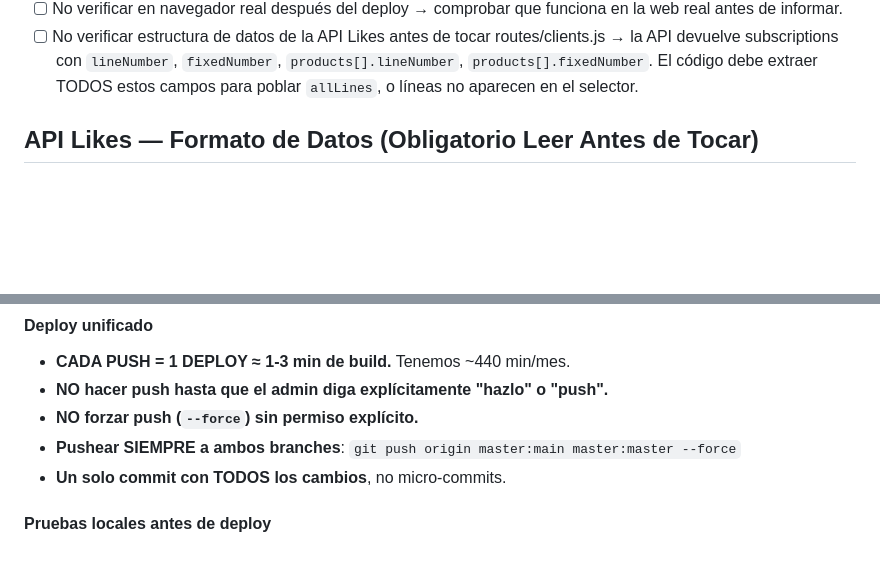
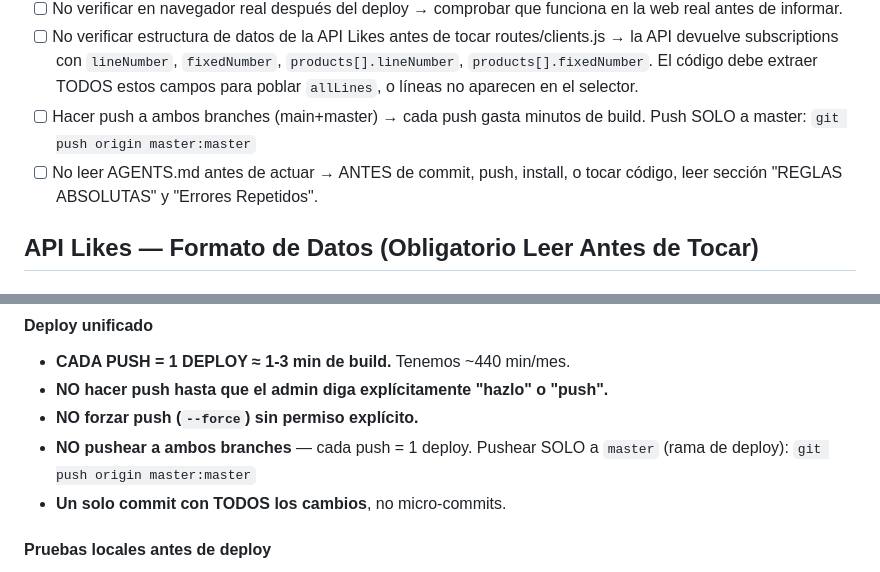
Before and after one commit to infomovilbro/movilbro-crm-deploy, a Markdown page: AGENTS.md, 2 parts joined by grey strips. Rendered like a GitHub page; blank space fills up the shorter version.

Commit message:
docs: push solo a master, leer AGENTS.md antes de actuar

```diff
--- a/AGENTS.md
+++ b/AGENTS.md
@@ -68,6 +68,8 @@
 - [ ] Asumir que auto-deploy funciona → verificar en dashboard.render.com, hacer Manual Deploy si es necesario.
 - [ ] No verificar en navegador real después del deploy → comprobar que funciona en la web real antes de informar.
 - [ ] No verificar estructura de datos de la API Likes antes de tocar routes/clients.js → la API devuelve subscriptions con `lineNumber`, `fixedNumber`, `products[].lineNumber`, `products[].fixedNumber`. El código debe extraer TODOS estos campos para poblar `allLines`, o líneas no aparecen en el selector.
+- [ ] Hacer push a ambos branches (main+master) → cada push gasta minutos de build. Push SOLO a master: `git push origin master:master`
+- [ ] No leer AGENTS.md antes de actuar → ANTES de commit, push, install, o tocar código, leer sección "REGLAS ABSOLUTAS" y "Errores Repetidos".
 
 ## API Likes — Formato de Datos (Obligatorio Leer Antes de Tocar)
 ### Subscription (`apiSubscriptions`)
@@ -469,7 +471,7 @@ El admin pidió crear un asistente flotante con voz para la CRM. Se desarrollaro
 - **CADA PUSH = 1 DEPLOY ≈ 1-3 min de build.** Tenemos ~440 min/mes.
 - **NO hacer push hasta que el admin diga explícitamente "hazlo" o "push".**
 - **NO forzar push (`--force`) sin permiso explícito.**
-- **Pushear SIEMPRE a ambos branches**: `git push origin master:main master:master --force`
+- **NO pushear a ambos branches** — cada push = 1 deploy. Pushear SOLO a `master` (rama de deploy): `git push origin master:master`
 - **Un solo commit con TODOS los cambios**, no micro-commits.
 
 #### Pruebas locales antes de deploy
```
